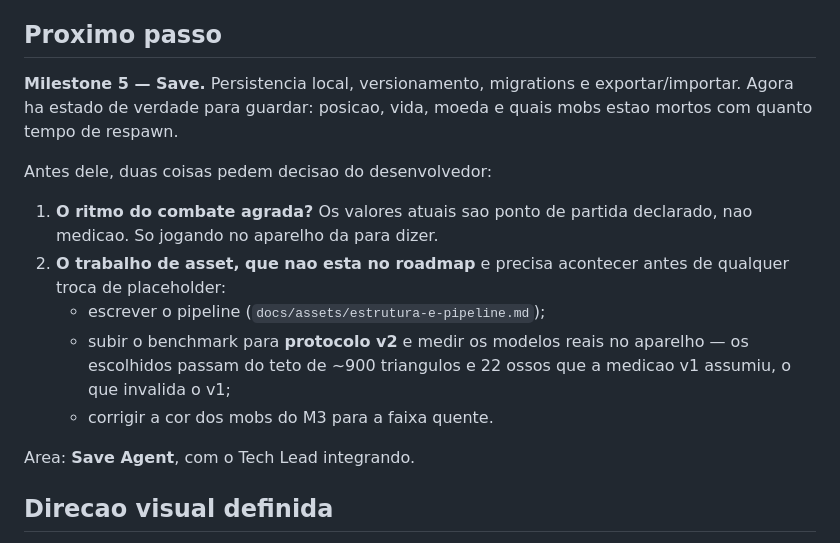
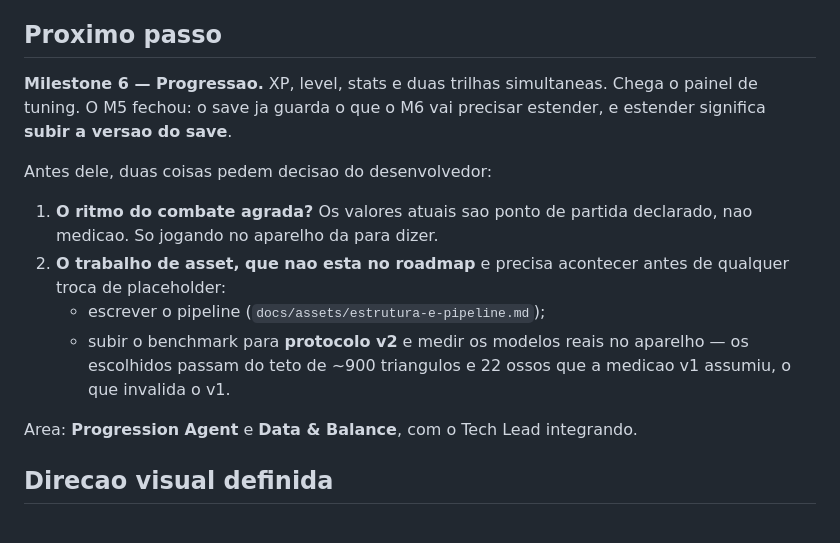
Before and after one commit to grossmannmyguel07-boop/astra-sovereign, a Markdown page: docs/04-state.md, the part around the change. GitHub-like rendering.

```diff
--- a/docs/04-state.md
+++ b/docs/04-state.md
@@ -324,9 +324,9 @@ transicao, do M12.
 
 ## Proximo passo
 
-**Milestone 5 — Save.** Persistencia local, versionamento, migrations e
-exportar/importar. Agora ha estado de verdade para guardar: posicao, vida, moeda
-e quais mobs estao mortos com quanto tempo de respawn.
+**Milestone 6 — Progressao.** XP, level, stats e duas trilhas simultaneas.
+Chega o painel de tuning. O M5 fechou: o save ja guarda o que o M6 vai precisar
+estender, e estender significa **subir a versao do save**.
 
 Antes dele, duas coisas pedem decisao do desenvolvedor:
 
@@ -337,10 +337,9 @@ Antes dele, duas coisas pedem decisao do desenvolvedor:
    - escrever o pipeline (`docs/assets/estrutura-e-pipeline.md`);
    - subir o benchmark para **protocolo v2** e medir os modelos reais no
      aparelho — os escolhidos passam do teto de ~900 triangulos e 22 ossos que a
-     medicao v1 assumiu, o que invalida o v1;
-   - corrigir a cor dos mobs do M3 para a faixa quente.
+     medicao v1 assumiu, o que invalida o v1.
 
-Area: **Save Agent**, com o Tech Lead integrando.
+Area: **Progression Agent** e **Data & Balance**, com o Tech Lead integrando.
 
 ## Direcao visual definida
 
```
Also changed, not shown: docs/03-roadmap.md (+24 -5 lines).
